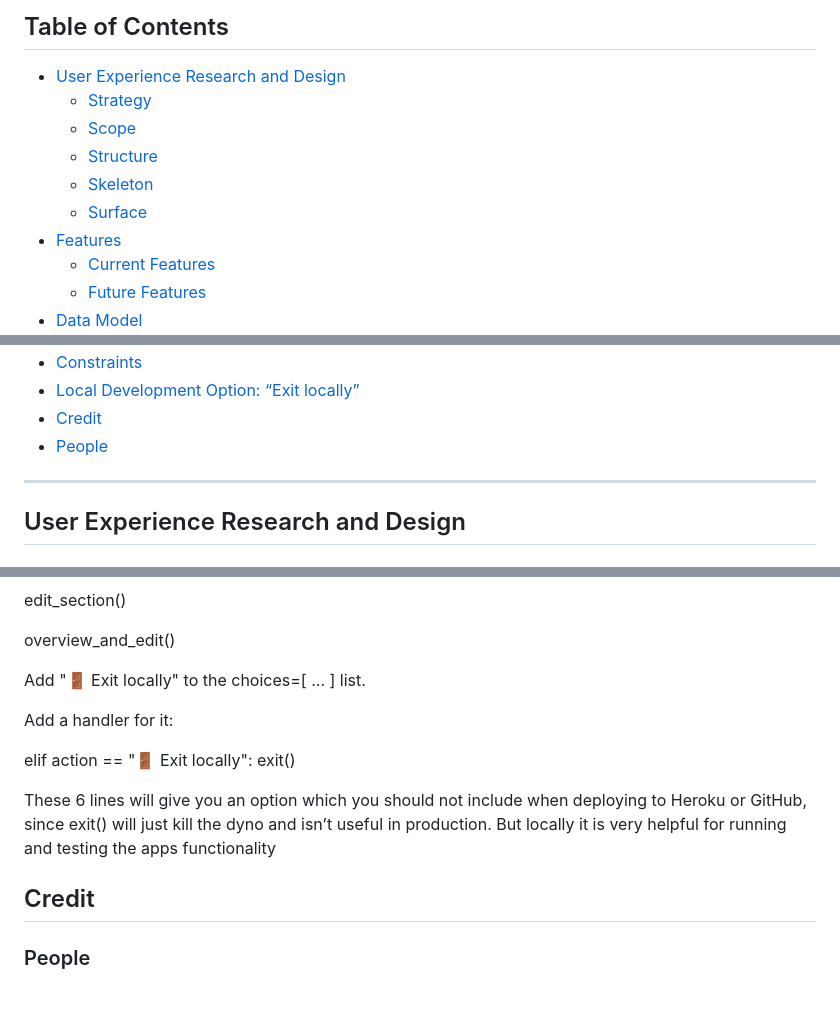
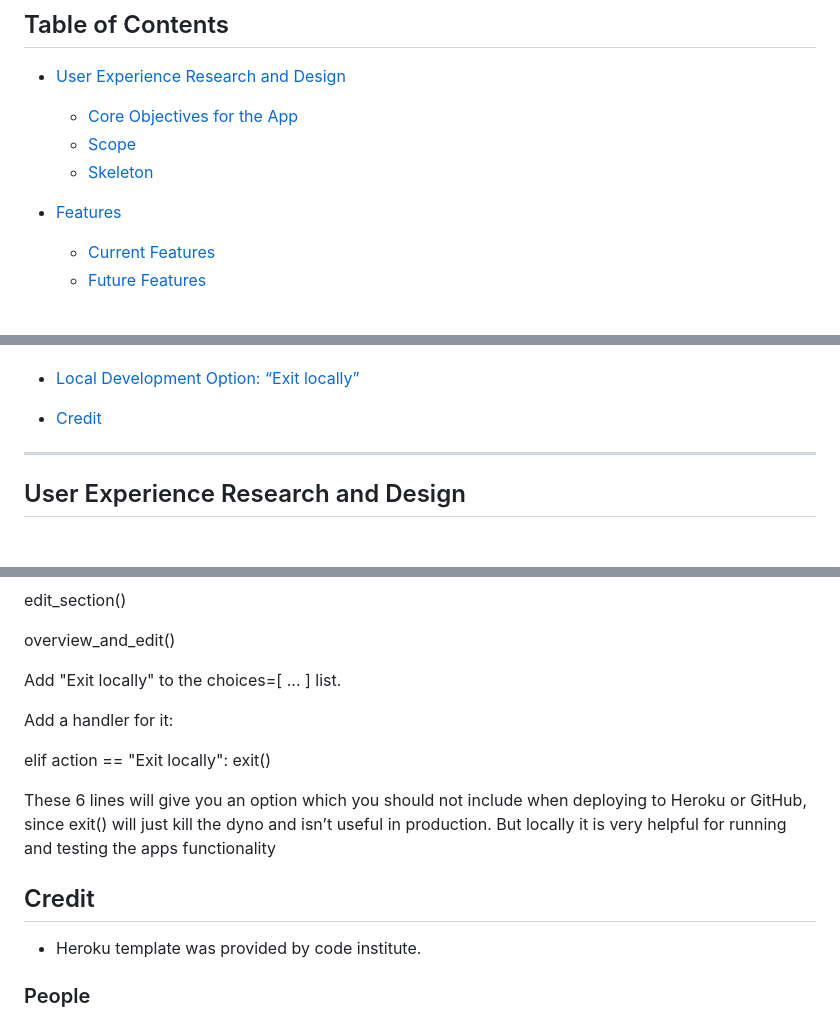
Before and after one commit to Alumsdesigns/standup-updates-app, a Markdown page: README.md, 3 parts joined by grey strips. Rendered like a GitHub page; blank space fills up the shorter version.

Commit message:
docs(readme): updated readme with links and credits

```diff
--- a/README.md
+++ b/README.md
@@ -25,11 +25,10 @@ The standup Update App is a simple terminal tool that helps you keep track of wh
 ## Table of Contents
 
 - [User Experience Research and Design](#user-experience-research-and-design)
-  - [Strategy](#strategy)
+  - [Core Objectives for the App](#core-objectives-for-the-app)
   - [Scope](#scope)
-  - [Structure](#structure)
   - [Skeleton](#skeleton)
-  - [Surface](#surface)
+
 - [Features](#features)
   - [Current Features](#current-features)
   - [Future Features](#future-features)
@@ -50,7 +49,6 @@ The standup Update App is a simple terminal tool that helps you keep track of wh
 - [Constraints](#constraints)
 - [Local Development Option: “Exit locally”](#local-development-option-exit-locally)
 - [Credit](#credit)
-- [People](#people)
 
 
 ***
@@ -590,11 +588,11 @@ edit_section()
 
 overview_and_edit()
 
-Add "🚪 Exit locally" to the choices=[ ... ] list.
+Add "Exit locally" to the choices=[ ... ] list.
 
 Add a handler for it:
 
-elif action == "🚪 Exit locally":
+elif action == "Exit locally":
     exit()
 
 
@@ -602,6 +600,8 @@ These 6 lines will give you an option which you should not include when deployin
 
 
 ## Credit
+
+- Heroku template was provided by code institute.
 
 ### People
 
```
